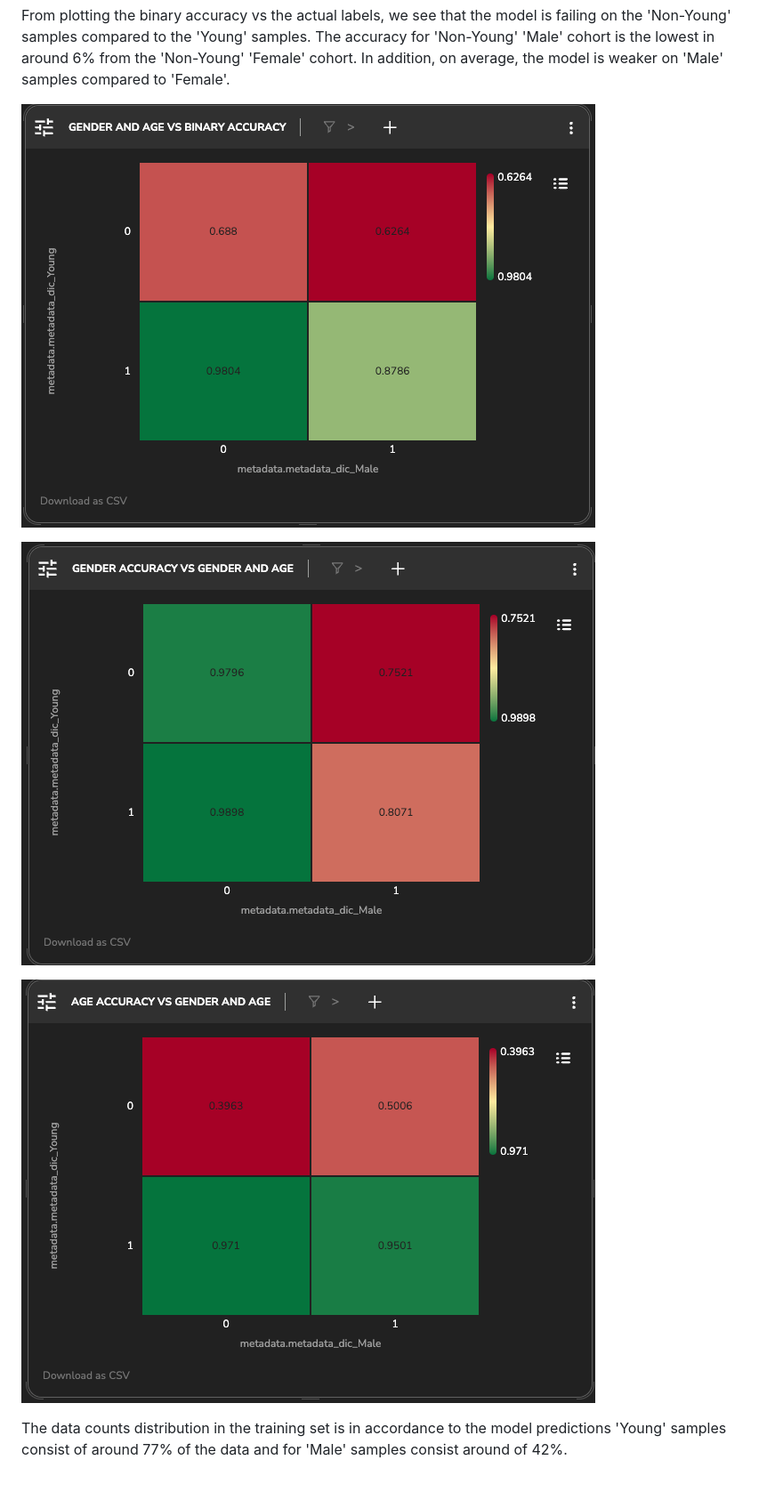
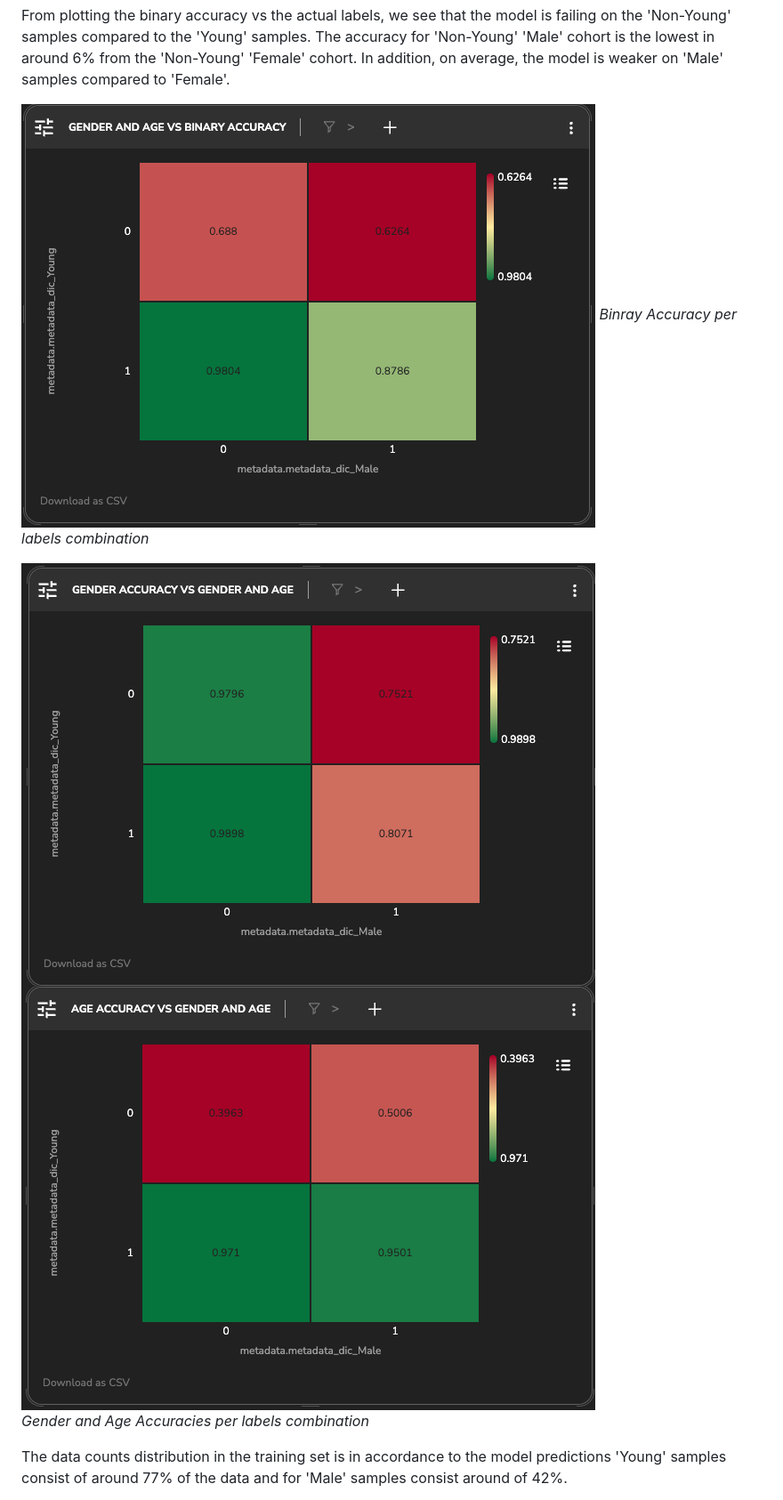
Before and after one commit to Tensorleap-hub/celebA, a Markdown page: README.md, the part around one of its changes. Shown at 89% size. Drawn GitHub-style.

```diff
--- a/README.md
+++ b/README.md
@@ -42,12 +42,15 @@ We plot using TL dashboard the accuracy per class and indeed the Gender accuracy
 
 From plotting the binary accuracy vs the actual labels, we see that the model is failing on the 'Non-Young' samples compared to the 'Young' samples. The accuracy for 'Non-Young' 'Male' cohort is the lowest in around 6% from the 'Non-Young' 'Female' cohort. In addition, on average, the model is weaker on 'Male' samples compared to 'Female'.
 
+
 ![Untitled](images/HeatmapAcc.png)
+_Binray Accuracy per labels combination_
+<div style="display: flex;">
+  <img src="images/HeatmapGenderAcc.png" alt="Image 1" style="width: 50%;">
+  <img src="images/HeatmapAgeAcc.png" alt="Image 2" style="width: 50%;">
+</div>
 
-![Untitled](images/HeatmapGenderAcc.png)
-
-![Untitled](images/HeatmapAgeAcc.png)
-
+_Gender and Age Accuracies per labels combination_
 
 The data counts distribution in the training set is in accordance to the model predictions 'Young' samples consist of around 77% of the data and for 'Male' samples consist around of 42%.
 
```
Also changed, not shown: other parts of README.md (+51 -16 lines), images/AgeConfusionMatGender.png (added).
